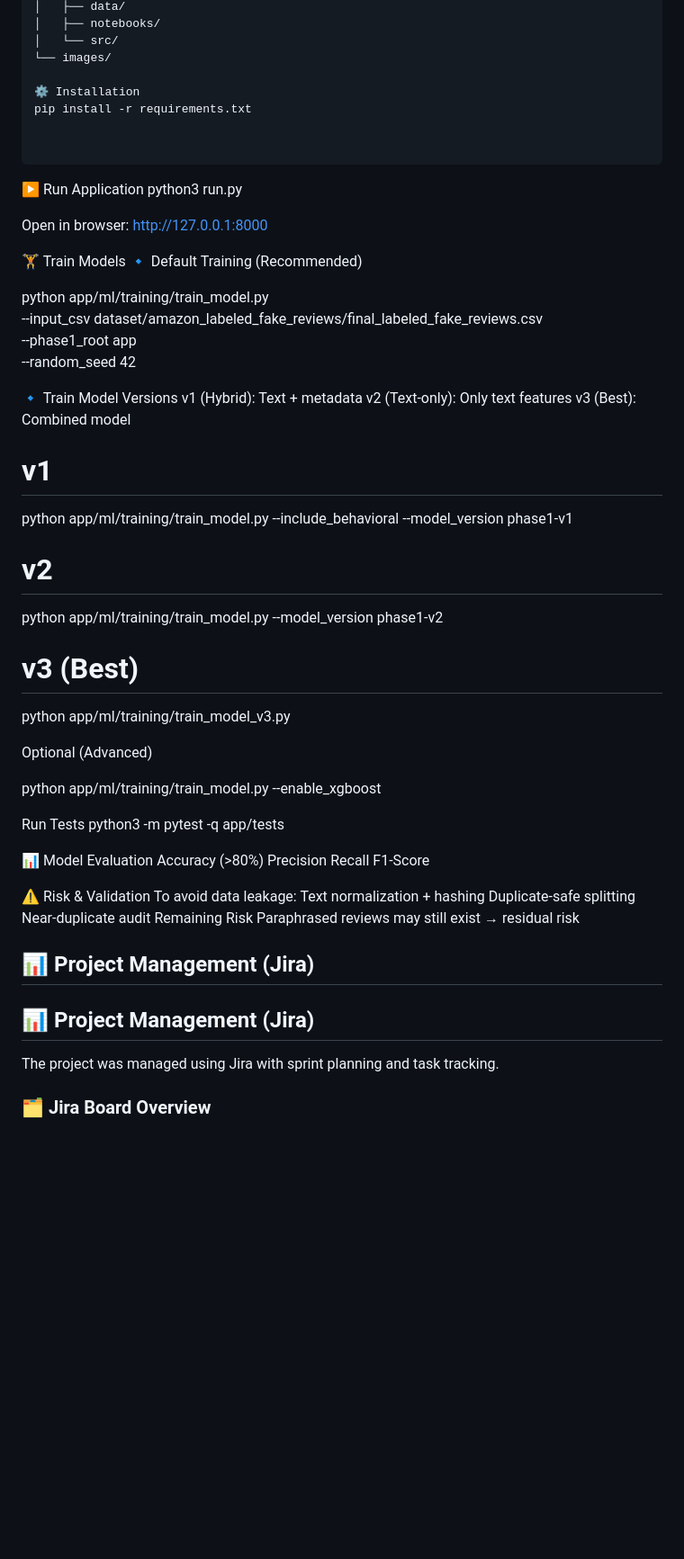
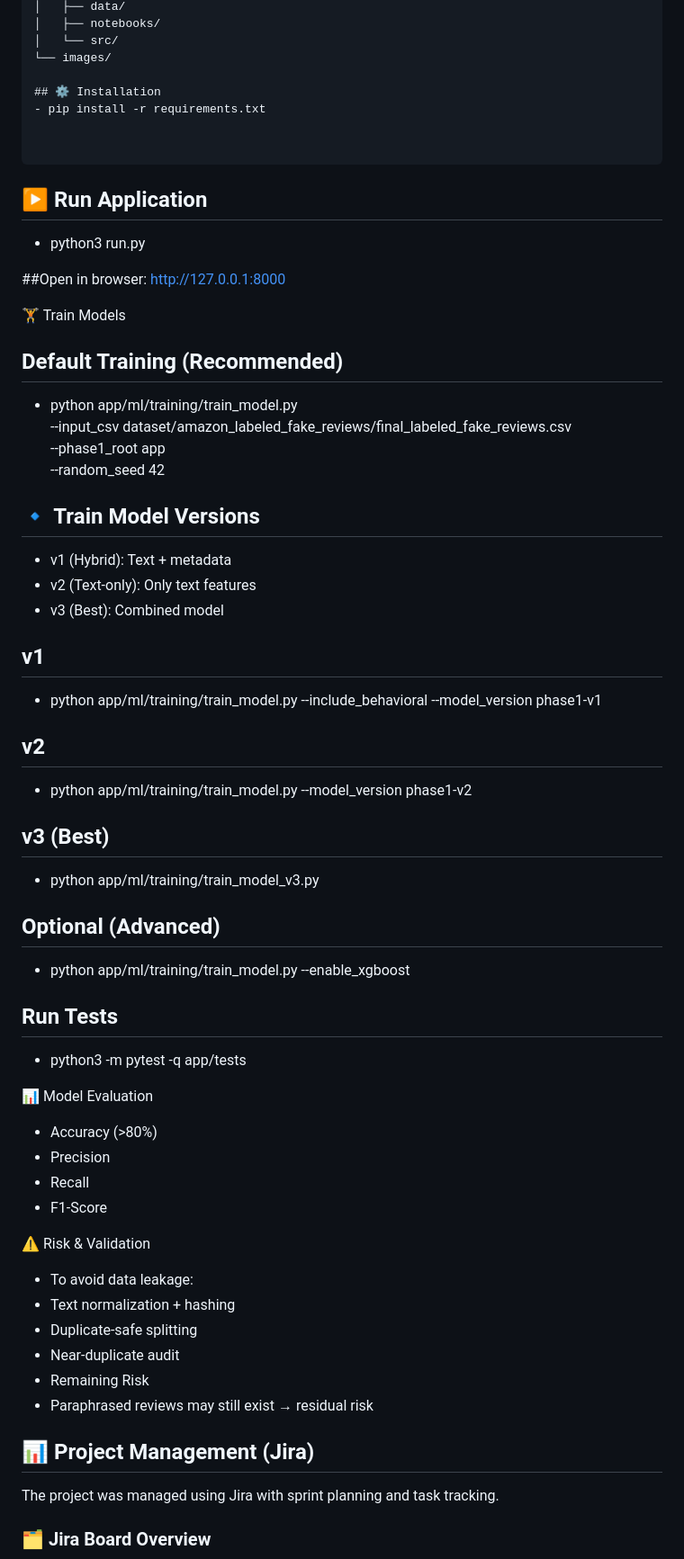
Before and after one commit to Review-Guard/Review, a Markdown page: README.md, the part around one of its changes. Shown at 90% size. Drawn GitHub-style; blank space fills up the shorter version.

Commit message:
fixed layout

````diff
--- a/README.md
+++ b/README.md
@@ -105,70 +105,78 @@ Review-1/
 │   └── src/
 └── images/
 
-⚙️ Installation
-pip install -r requirements.txt
+## ⚙️ Installation
+- pip install -r requirements.txt
 
 
 ```
-▶️ Run Application
-python3 run.py
+## ▶️ Run Application
+- python3 run.py
 
 
-Open in browser:
+##Open in browser:
 http://127.0.0.1:8000
 
 
 🏋️ Train Models
-🔹 Default Training (Recommended)
+## Default Training (Recommended)
 
-python app/ml/training/train_model.py \
+- python app/ml/training/train_model.py \
 --input_csv dataset/amazon_labeled_fake_reviews/final_labeled_fake_reviews.csv \
 --phase1_root app \
 --random_seed 42
 
 
-🔹 Train Model Versions
-v1 (Hybrid): Text + metadata
-v2 (Text-only): Only text features
-v3 (Best): Combined model
+## 🔹 Train Model Versions
+- v1 (Hybrid): Text + metadata
+- v2 (Text-only): Only text features
+- v3 (Best): Combined model
 
 
-# v1
-python app/ml/training/train_model.py --include_behavioral --model_version phase1-v1
+## v1
+- python app/ml/training/train_model.py --include_behavioral --model_version phase1-v1
 
-# v2
-python app/ml/training/train_model.py --model_version phase1-v2
 
-# v3 (Best)
-python app/ml/training/train_model_v3.py
+## v2
+- python app/ml/training/train_model.py --model_version phase1-v2
 
-Optional (Advanced)
 
-python app/ml/training/train_model.py --enable_xgboost
+## v3 (Best)
+- python app/ml/training/train_model_v3.py
 
-Run Tests
-python3 -m pytest -q app/tests
+
+
+## Optional (Advanced)
+
+- python app/ml/training/train_model.py --enable_xgboost
+
+## Run Tests
+- python3 -m pytest -q app/tests
+
 
 📊 Model Evaluation
-Accuracy (>80%)
-Precision
-Recall
-F1-Score
+- Accuracy (>80%)
+- Precision
+- Recall
+- F1-Score
+
 
 ⚠️ Risk & Validation
-To avoid data leakage:
-Text normalization + hashing
-Duplicate-safe splitting
-Near-duplicate audit
-Remaining Risk
-Paraphrased reviews may still exist → residual risk
+- To avoid data leakage:
+- Text normalization + hashing
+- Duplicate-safe splitting
+- Near-duplicate audit
+- Remaining Risk
+- Paraphrased reviews may still exist → residual risk
 
-## 📊 Project Management (Jira)
+
 
 ## 📊 Project Management (Jira)
 
 The project was managed using Jira with sprint planning and task tracking.
 
+
+
 ### 🗂️ Jira Board Overview
 
 ![Jira Board](images/jira-board.png)
````
Also changed, not shown: other parts of README.md (+14 -10 lines).
